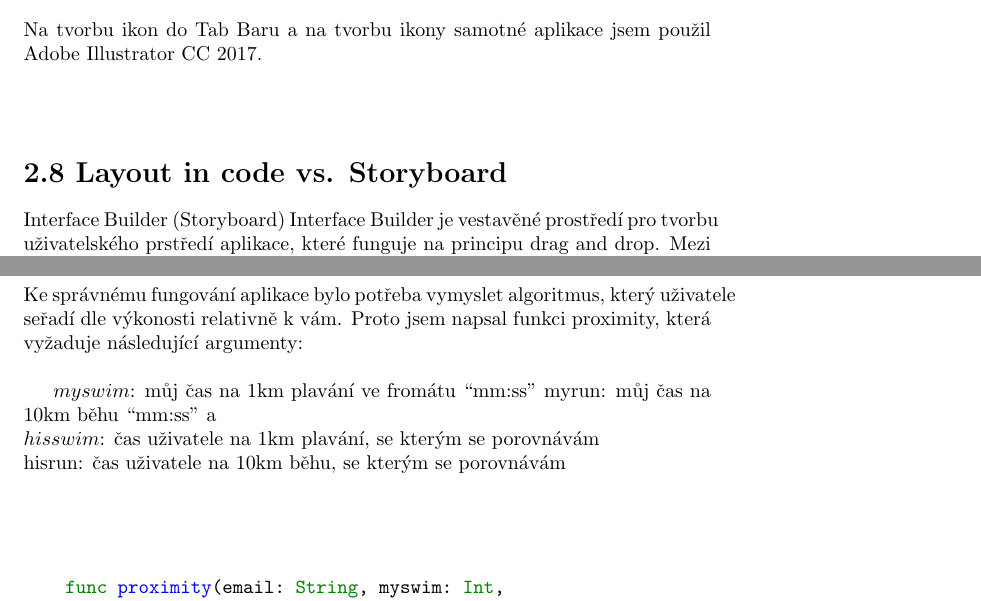
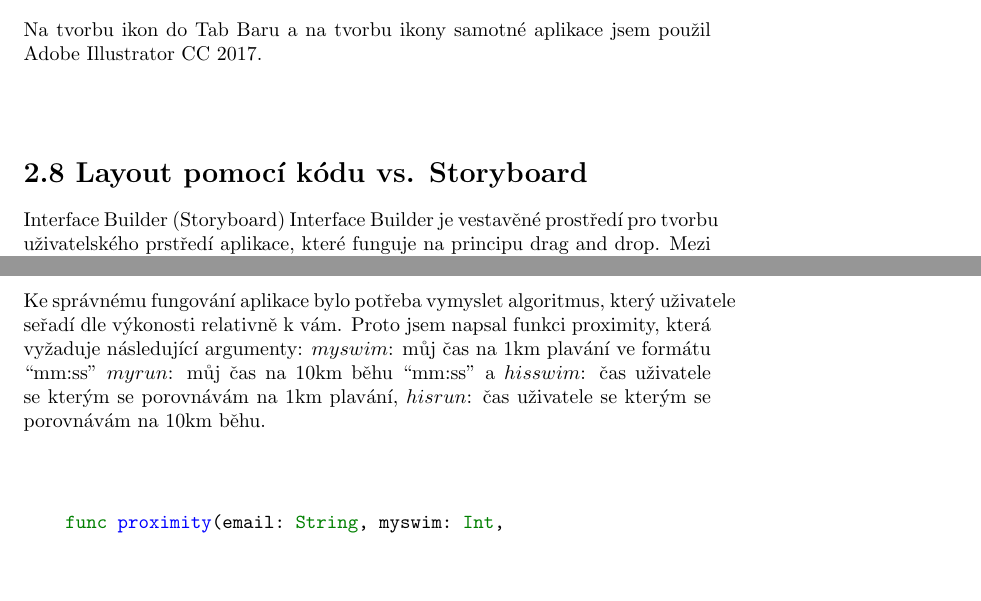
Before and after one commit to filipvabrousek/School, a LaTeX document (SR-Latex.tex): two parts of pages 5 and 9 of 12, joined at a grey line, cut so that both start at the same text, the shorter picture padded with empty space. Compiled offline with pdfLaTeX.

Commit message:
Update SR-Latex.tex

```diff
--- a/SR-Latex.tex
+++ b/SR-Latex.tex
@@ -84,7 +84,7 @@ Apple vyžaduje u každé aplikace přítomnost screenshotů. Screenshoty musí
 Na tvorbu ikon do Tab Baru a na tvorbu ikony samotné aplikace jsem použil Adobe Illustrator CC 2017.
 \vspace{10 mm}
 
-\section*{2.8 Layout in code vs. Storyboard}
+\section*{2.8 Layout pomocí kódu vs. Storyboard}
 
 Interface Builder (Storyboard)
 Interface Builder je vestavěné prostředí pro tvorbu uživatelského prstředí aplikace, které funguje na principu drag and drop. Mezi standardní elementy systému iOS patří: buttons, navbar, mapview, uiview atd.
@@ -307,13 +307,10 @@ tosign.pin(a: .top, b: .center, ac: 320, bc: 0, w: 200, h: 30, to: nil)
 \vspace{10 mm}
 \section*{4.4 Řazení uživatelů}
 
-Ke správnému fungování aplikace bylo potřeba vymyslet algoritmus, který uživatele seřadí dle výkonosti relativně k vám. Proto jsem napsal funkci proximity, která vyžaduje následující argumenty: \hfill \break
+Ke správnému fungování aplikace bylo potřeba vymyslet algoritmus, který uživatele seřadí dle výkonosti relativně k vám. Proto jsem napsal funkci proximity, která vyžaduje následující argumenty:
+$myswim$: můj čas na 1km plavání ve formátu “mm:ss”
+$myrun$: můj čas na 10km běhu “mm:ss” a $hisswim$: čas uživatele se kterým se porovnávám na 1km plavání,  $hisrun$: čas uživatele se kterým se porovnávám na 10km běhu.
 
-$myswim$: můj čas na 1km plavání ve fromátu “mm:ss”
-myrun: můj čas na 10km běhu “mm:ss” a   \hfill \break
-$hisswim$: čas uživatele na 1km plavání, se kterým se porovnávám  \hfill \break
-hisrun: čas uživatele na 10km běhu, se kterým se porovnávám
- \hfill \break
 
 
 \vspace{10 mm}
```
Also changed, not shown: SR-Latex.tex (2 more changed lines).
